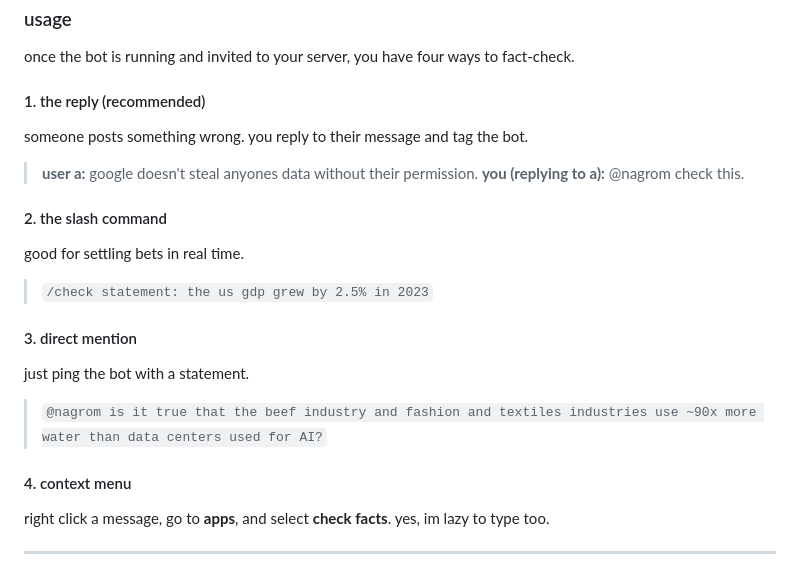
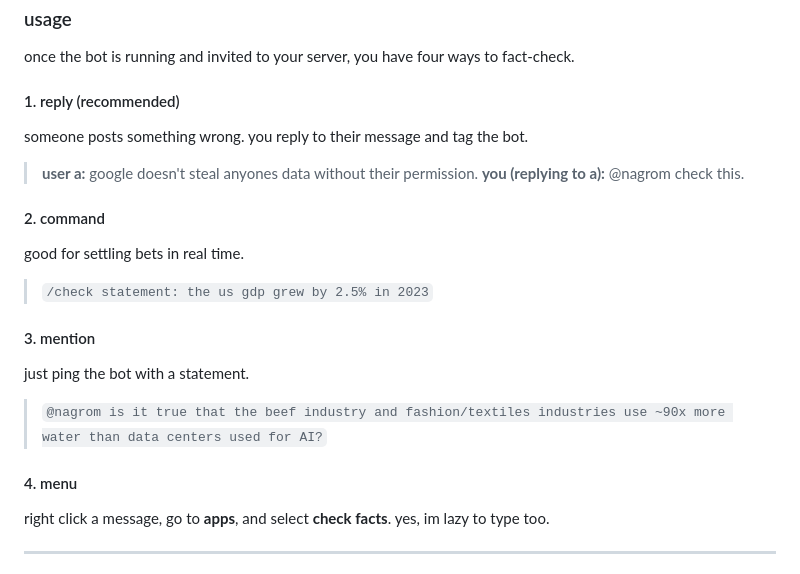
Before and after one commit to Microck/nagrom, a Markdown page: README.md, the part around the change. Rendered like a GitHub page.

```diff
--- a/README.md
+++ b/README.md
@@ -167,20 +167,20 @@ export OPENROUTER_KEY="your_key_here"
 
 once the bot is running and invited to your server, you have four ways to fact-check.
 
-#### 1. the reply (recommended)
+#### 1. reply (recommended)
 someone posts something wrong. you reply to their message and tag the bot.
 > **user a:** google doesn't steal anyones data without their permission.
 > **you (replying to a):** @nagrom check this.
 
-#### 2. the slash command
+#### 2. command
 good for settling bets in real time.
 > `/check statement: the us gdp grew by 2.5% in 2023`
 
-#### 3. direct mention
+#### 3. mention
 just ping the bot with a statement.
-> `@nagrom is it true that the beef industry and fashion and textiles industries use ~90x more water than data centers used for AI?`
+> `@nagrom is it true that the beef industry and fashion/textiles industries use ~90x more water than data centers used for AI?`
 
-#### 4. context menu
+#### 4. menu
 right click a message, go to **apps**, and select **check facts**. yes, im lazy to type too.
 
 ---
```
